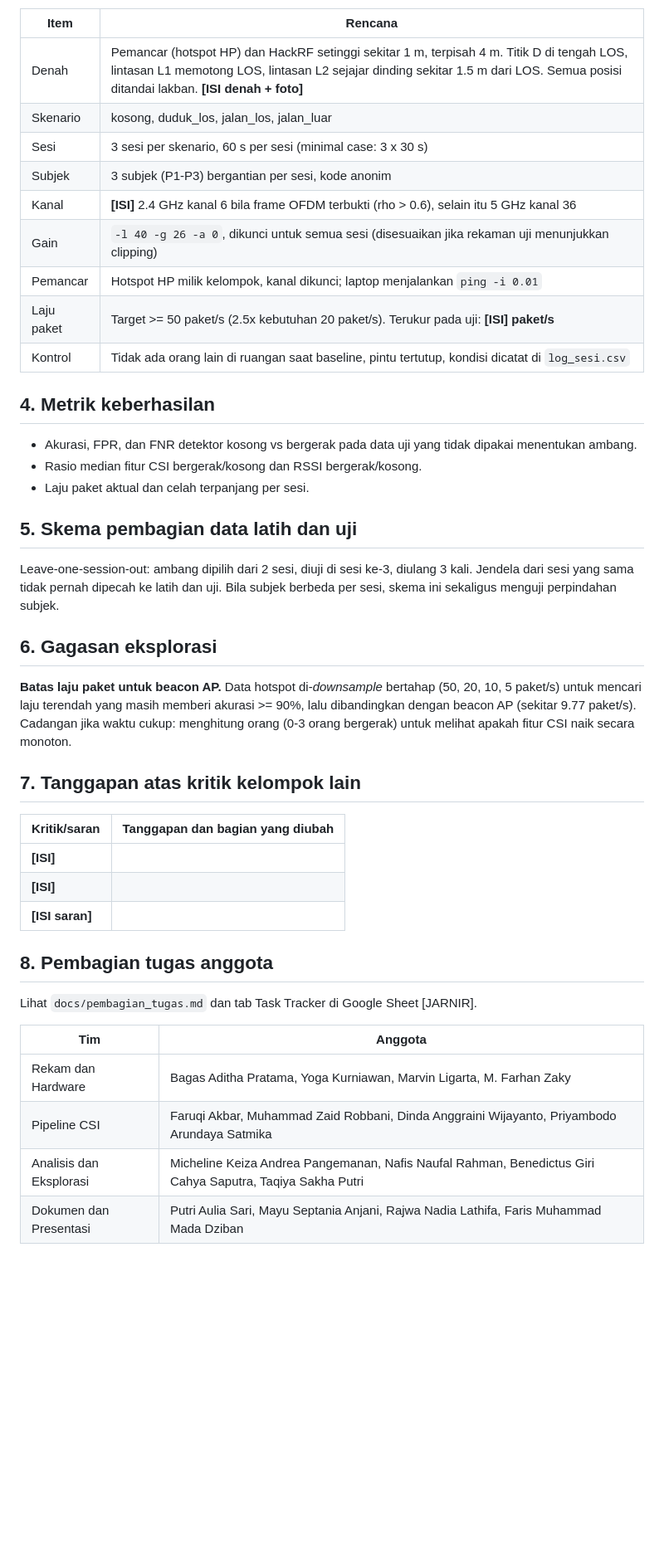
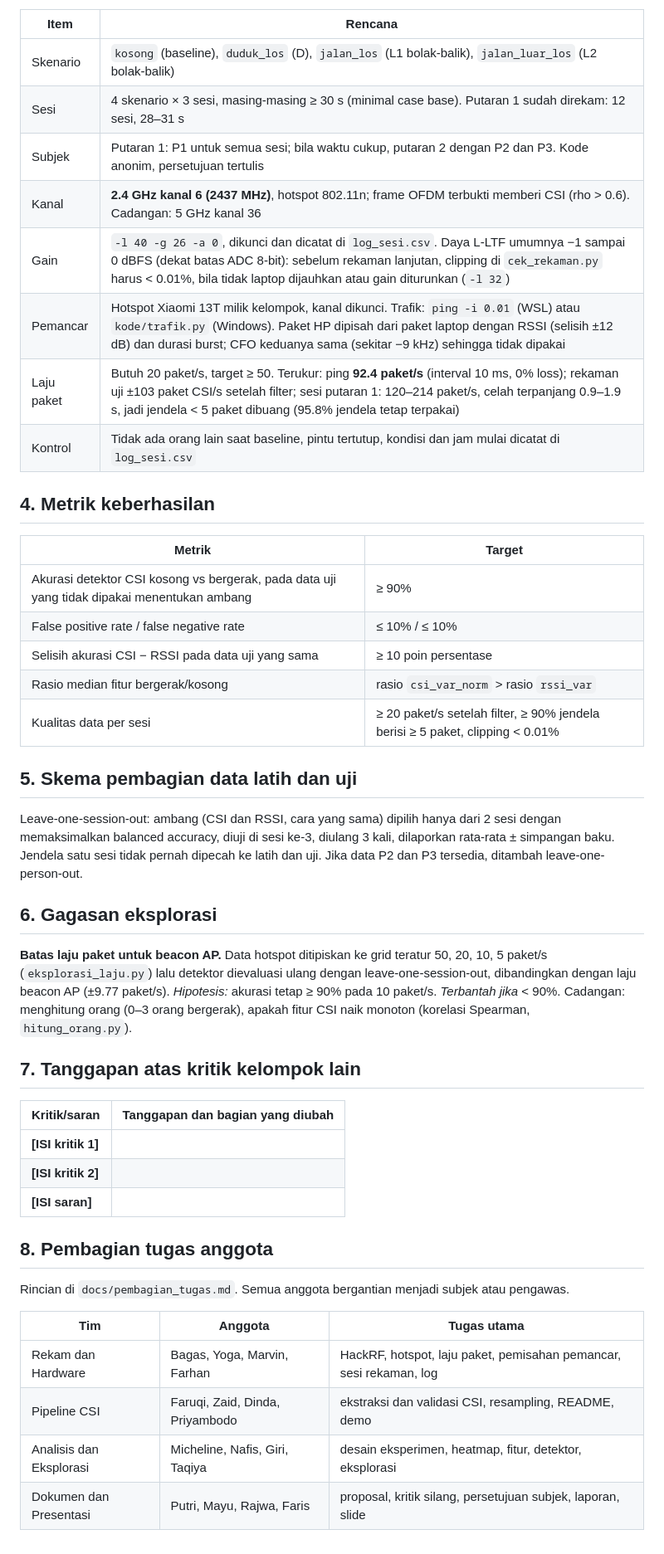
Before and after one commit to dindawijayanto/wifi-sensing-csi-hackrf, a Markdown page: docs/proposal.md, the part around one of its changes. Shown at 83% size. Drawn GitHub-style; blank space fills up the shorter version.

Commit message:
Lengkapi proposal minggu 1 dan tambah denah F4.12
Isi bagian [ISI] (denah, kanal, laju paket) dari data uji dan rekaman
putaran 1, lengkapi gain, pemisahan pemancar, target metrik, dan
hipotesis eksplorasi, lalu padatkan agar muat 2 halaman. Bagian 7
(tanggapan kritik) masih menunggu kritik dari kelompok lain.

Co-Authored-By: Claude Opus 5.5 <noreply@anthropic.com>

```diff
--- a/docs/proposal.md
+++ b/docs/proposal.md
@@ -29,48 +26,47 @@ Case A (Dasar, 20 paket/s, 2.4 atau 5 GHz). Alasan:
 | Item | Rencana |
 |---|---|
-| Denah | Pemancar (hotspot HP) dan HackRF setinggi sekitar 1 m, terpisah 4 m. Titik D di tengah LOS, lintasan L1 memotong LOS, lintasan L2 sejajar dinding sekitar 1.5 m dari LOS. Semua posisi ditandai lakban. **[ISI denah + foto]** |
-| Skenario | kosong, duduk_los, jalan_los, jalan_luar |
-| Sesi | 3 sesi per skenario, 60 s per sesi (minimal case: 3 x 30 s) |
-| Subjek | 3 subjek (P1-P3) bergantian per sesi, kode anonim |
-| Kanal | **[ISI]** 2.4 GHz kanal 6 bila frame OFDM terbukti (rho > 0.6), selain itu 5 GHz kanal 36 |
-| Gain | `-l 40 -g 26 -a 0`, dikunci untuk semua sesi (disesuaikan jika rekaman uji menunjukkan clipping) |
-| Pemancar | Hotspot HP milik kelompok, kanal dikunci; laptop menjalankan `ping -i 0.01` |
-| Laju paket | Target >= 50 paket/s (2.5x kebutuhan 20 paket/s). Terukur pada uji: **[ISI] paket/s** |
-| Kontrol | Tidak ada orang lain di ruangan saat baseline, pintu tertutup, kondisi dicatat di `log_sesi.csv` |
+| Skenario | `kosong` (baseline), `duduk_los` (D), `jalan_los` (L1 bolak-balik), `jalan_luar_los` (L2 bolak-balik) |
+| Sesi | 4 skenario × 3 sesi, masing-masing ≥ 30 s (minimal case base). Putaran 1 sudah direkam: 12 sesi, 28–31 s |
+| Subjek | Putaran 1: P1 untuk semua sesi; bila waktu cukup, putaran 2 dengan P2 dan P3. Kode anonim, persetujuan tertulis |
+| Kanal | **2.4 GHz kanal 6 (2437 MHz)**, hotspot 802.11n; frame OFDM terbukti memberi CSI (rho > 0.6). Cadangan: 5 GHz kanal 36 |
+| Gain | `-l 40 -g 26 -a 0`, dikunci dan dicatat di `log_sesi.csv`. Daya L-LTF umumnya −1 sampai 0 dBFS (dekat batas ADC 8-bit): sebelum rekaman lanjutan, clipping di `cek_rekaman.py` harus < 0.01%, bila tidak laptop dijauhkan atau gain diturunkan (`-l 32`) |
+| Pemancar | Hotspot Xiaomi 13T milik kelompok, kanal dikunci. Trafik: `ping -i 0.01` (WSL) atau `kode/trafik.py` (Windows). Paket HP dipisah dari paket laptop dengan RSSI (selisih ±12 dB) dan durasi burst; CFO keduanya sama (sekitar −9 kHz) sehingga tidak dipakai |
+| Laju paket | Butuh 20 paket/s, target ≥ 50. Terukur: ping **92.4 paket/s** (interval 10 ms, 0% loss); rekaman uji ±103 paket CSI/s setelah filter; sesi putaran 1: 120–214 paket/s, celah terpanjang 0.9–1.9 s, jadi jendela < 5 paket dibuang (95.8% jendela tetap terpakai) |
+| Kontrol | Tidak ada orang lain saat baseline, pintu tertutup, kondisi dan jam mulai dicatat di `log_sesi.csv` |
 
 ## 4. Metrik keberhasilan
 
-- Akurasi, FPR, dan FNR detektor kosong vs bergerak pada data uji yang tidak dipakai menentukan ambang.
-- Rasio median fitur CSI bergerak/kosong dan RSSI bergerak/kosong.
-- Laju paket aktual dan celah terpanjang per sesi.
+| Metrik | Target |
+|---|---|
+| Akurasi detektor CSI kosong vs bergerak, pada data uji yang tidak dipakai menentukan ambang | ≥ 90% |
+| False positive rate / false negative rate | ≤ 10% / ≤ 10% |
+| Selisih akurasi CSI − RSSI pada data uji yang sama | ≥ 10 poin persentase |
+| Rasio median fitur bergerak/kosong | rasio `csi_var_norm` > rasio `rssi_var` |
+| Kualitas data per sesi | ≥ 20 paket/s setelah filter, ≥ 90% jendela berisi ≥ 5 paket, clipping < 0.01% |
 
 ## 5. Skema pembagian data latih dan uji
 
-Leave-one-session-out: ambang dipilih dari 2 sesi, diuji di sesi ke-3, diulang 3 kali. Jendela dari sesi
-yang sama tidak pernah dipecah ke latih dan uji. Bila subjek berbeda per sesi, skema ini sekaligus menguji
-perpindahan subjek.
+Leave-one-session-out: ambang (CSI dan RSSI, cara yang sama) dipilih hanya dari 2 sesi dengan memaksimalkan balanced accuracy, diuji di sesi ke-3, diulang 3 kali, dilaporkan rata-rata ± simpangan baku. Jendela satu sesi tidak pernah dipecah ke latih dan uji. Jika data P2 dan P3 tersedia, ditambah leave-one-person-out.
 
 ## 6. Gagasan eksplorasi
 
-**Batas laju paket untuk beacon AP.** Data hotspot di-*downsample* bertahap (50, 20, 10, 5 paket/s) untuk
-mencari laju terendah yang masih memberi akurasi >= 90%, lalu dibandingkan dengan beacon AP (sekitar 9.77 paket/s).
-Cadangan jika waktu cukup: menghitung orang (0-3 orang bergerak) untuk melihat apakah fitur CSI naik secara monoton.
+**Batas laju paket untuk beacon AP.** Data hotspot ditipiskan ke grid teratur 50, 20, 10, 5 paket/s (`eksplorasi_laju.py`) lalu detektor dievaluasi ulang dengan leave-one-session-out, dibandingkan dengan laju beacon AP (±9.77 paket/s). *Hipotesis:* akurasi tetap ≥ 90% pada 10 paket/s. *Terbantah jika* < 90%. Cadangan: menghitung orang (0–3 orang bergerak), apakah fitur CSI naik monoton (korelasi Spearman, `hitung_orang.py`).
 
 ## 7. Tanggapan atas kritik kelompok lain
 
 | Kritik/saran | Tanggapan dan bagian yang diubah |
 |---|---|
-| **[ISI]** | |
-| **[ISI]** | |
+| **[ISI kritik 1]** | |
+| **[ISI kritik 2]** | |
 | **[ISI saran]** | |
 
 ## 8. Pembagian tugas anggota
 
-Lihat `docs/pembagian_tugas.md` dan tab Task Tracker di Google Sheet [JARNIR].
+Rincian di `docs/pembagian_tugas.md`. Semua anggota bergantian menjadi subjek atau pengawas.
 
-| Tim | Anggota |
-|---|---|
-| Rekam dan Hardware | Bagas Aditha Pratama, Yoga Kurniawan, Marvin Ligarta, M. Farhan Zaky |
-| Pipeline CSI | Faruqi Akbar, Muhammad Zaid Robbani, Dinda Anggraini Wijayanto, Priyambodo Arundaya Satmika |
-| Analisis dan Eksplorasi | Micheline Keiza Andrea Pangemanan, Nafis Naufal Rahman, Benedictus Giri Cahya Saputra, Taqiya Sakha Putri |
-| Dokumen dan Presentasi | Putri Aulia Sari, Mayu Septania Anjani, Rajwa Nadia Lathifa, Faris Muhammad Mada Dziban |
+| Tim | Anggota | Tugas utama |
+|---|---|---|
+| Rekam dan Hardware | Bagas, Yoga, Marvin, Farhan | HackRF, hotspot, laju paket, pemisahan pemancar, sesi rekaman, log |
+| Pipeline CSI | Faruqi, Zaid, Dinda, Priyambodo | ekstraksi dan validasi CSI, resampling, README, demo |
+| Analisis dan Eksplorasi | Micheline, Nafis, Giri, Taqiya | desain eksperimen, heatmap, fitur, detektor, eksplorasi |
+| Dokumen dan Presentasi | Putri, Mayu, Rajwa, Faris | proposal, kritik silang, persetujuan subjek, laporan, slide |
```
Also changed, not shown: other parts of docs/proposal.md (+10 -13 lines), docs/denah_f412.png (added).
